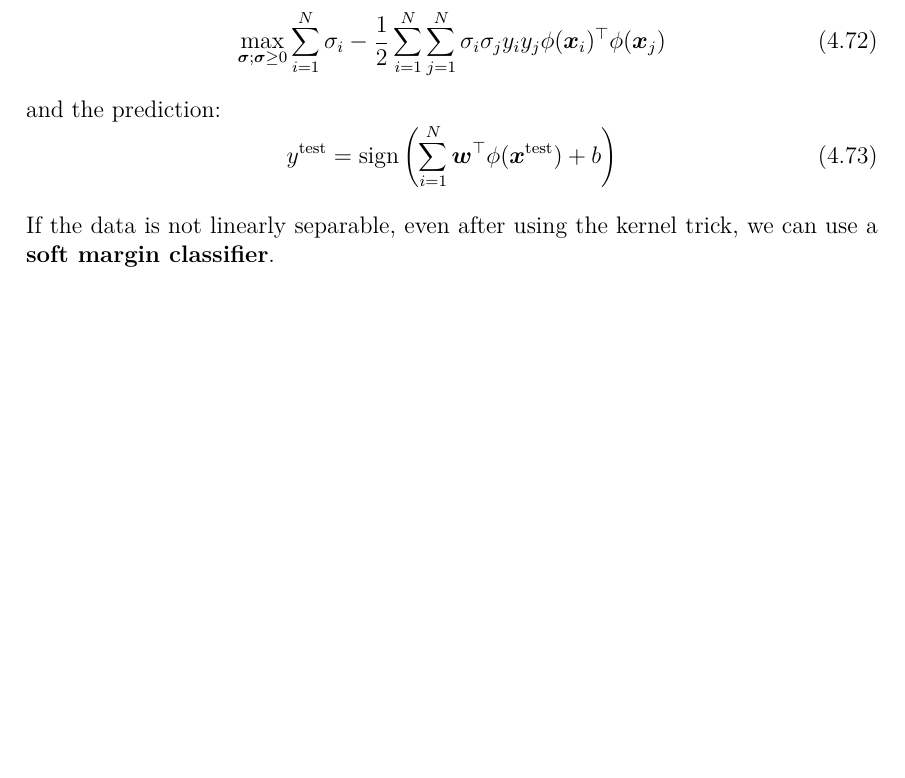
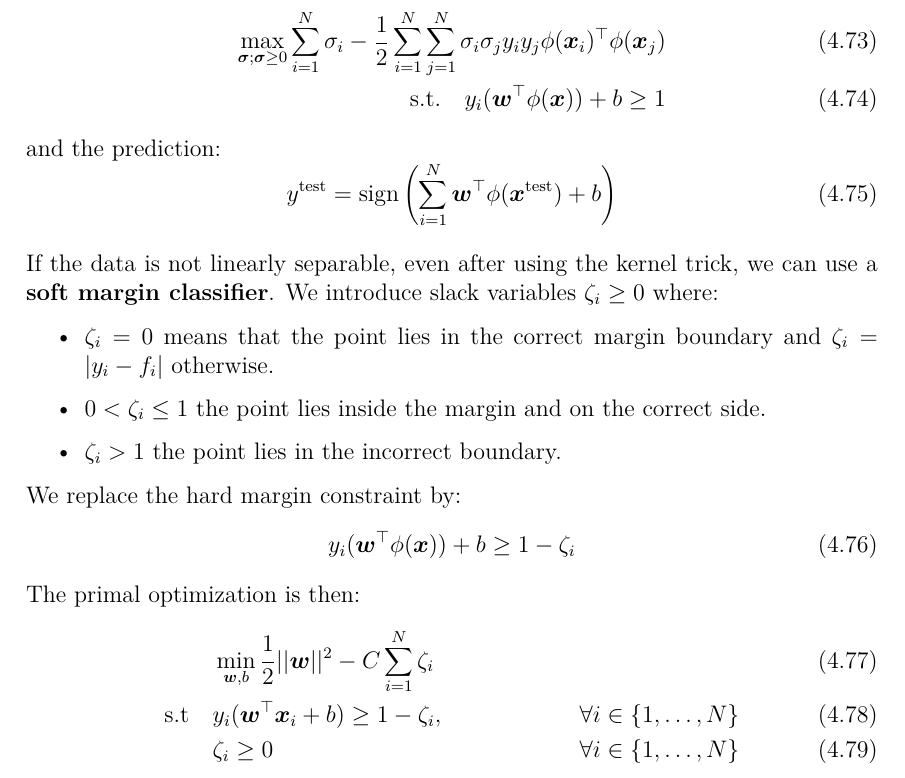
Before and after one commit to ConsciousML/Machine-Learning-Cook-Book, a LaTeX thesis (main.tex): part of page 40 of 45 before the commit and part of page 40 of 46 after it, cut so that both start at the same text, the shorter picture padded with empty space. Compiled offline with pdfLaTeX.

Commit message:
add soft margin primal problem

```diff
--- a/main.tex
+++ b/main.tex
@@ -1065,16 +1066,31 @@
             If the data is non linearly separable, we can use the kernel trick discussed in the previous section to translate the data into a higher dimensional space where it is linearly separable. It is quite important to remember that the kernel trick allows us to avoid computing the transformation in the higher dimensional space which saves a lot of computational time.
 
             By introducing the kernel trick, the optimization problem is such as:
-            \begin{equation}
-                \max_{\boldsymbol{\sigma}; \boldsymbol{\sigma} \geq 0}\sum_{i=1}^{N}\sigma_i - \frac{1}{2} \sum_{i=1}^{N}\sum_{j=1}^{N} \sigma_i \sigma_j y_i y_j \phi(\boldsymbol{x}_i)^\top \phi(\boldsymbol{x}_j)
-            \end{equation}
+            \begin{align}
+                \max_{\boldsymbol{\sigma}; \boldsymbol{\sigma} \geq 0}\sum_{i=1}^{N}\sigma_i - \frac{1}{2} \sum_{i=1}^{N}\sum_{j=1}^{N} \sigma_i \sigma_j y_i y_j \phi(\boldsymbol{x}_i)^\top \phi(\boldsymbol{x}_j) \\
+                \text{s.t.} \quad y_i(\boldsymbol{w}^\top \phi(\boldsymbol{x})) + b \geq 1
+            \end{align}
             and the prediction:
             \begin{equation}
                 y^{\text{test}} = \text{sign}\left(\sum_{i=1}^{N}\boldsymbol{w}^\top \phi(\boldsymbol{x}^{\text{test}}) + b\right)
             \end{equation}
 
-            If the data is not linearly separable, even after using the kernel trick, we can use a \textbf{soft margin classifier}.
-
+            If the data is not linearly separable, even after using the kernel trick, we can use a \textbf{soft margin classifier}. We introduce slack variables $\zeta_i \geq 0$ where:
+            \begin{itemize}
+                \item $\zeta_i = 0$ means that the point lies in the correct margin boundary and $\zeta_i = |y_i - f_i|$ otherwise.
+                \item $0 < \zeta_i \leq 1$ the point lies inside the margin and on the correct side.
+                \item $\zeta_i > 1$ the point lies in the incorrect boundary.
+            \end{itemize}
+            We replace the hard margin constraint by:
+            \begin{equation}
+                y_i(\boldsymbol{w}^\top \phi(\boldsymbol{x})) + b \geq 1 - \zeta_i
+            \end{equation}
+            The primal optimization is then:
+            \begin{align}
+                &\min_{\boldsymbol{w}, b}\frac{1}{2}||\boldsymbol{w}||^2 - C\sum_{i=1}^{N}\zeta_i\\
+                \text{s.t} \quad &y_i(\boldsymbol{w}^\top \boldsymbol{x}_i + b) \geq 1 - \zeta_i, && \forall i \in \{1, \dots, N\} \\
+                &\zeta_i \geq 0 && \forall i \in \{1, \dots, N\}
+            \end{align}
 
 
     \section{Unsupervised Algorithms}.
```
Also changed, not shown: main.tex (9 more changed lines).
